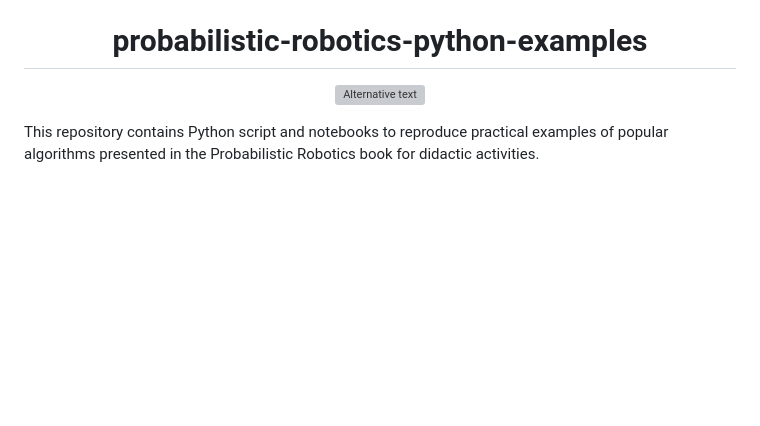
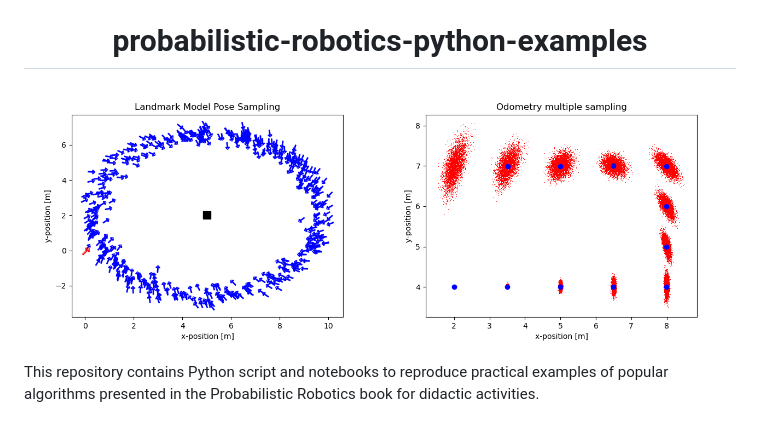
Before and after one commit to maurom3197/probabilistic-robotics-python-examples, a Markdown page: README.md, the part around one of its changes. GitHub-like rendering; pictures changed too: readme_images/landmark_model_sampling.png (added), readme_images/multi_odometry_samples.png (added); blank space fills up the shorter version; grey boxes are pictures that could not be loaded.

Commit message:
update images and readme

```diff
--- a/README.md
+++ b/README.md
@@ -5,7 +5,8 @@
 
 
 <p align="center">
-  <img src=/readme_images/landmark_model_sampling.pdf alt="Alternative text" width="550">
+  <img src=/readme_images/landmark_model_sampling.png alt="Alternative text" width="350">
+  <img src=/readme_images/multi_odometry_samples.png alt="Alternative text" width="350"/>
 </p>
 
 This repository contains Python script and notebooks to reproduce practical examples of popular algorithms presented in the Probabilistic Robotics book for didactic activities.
```
Also changed, not shown: other parts of README.md (+1 -2 lines), 2 other files.
